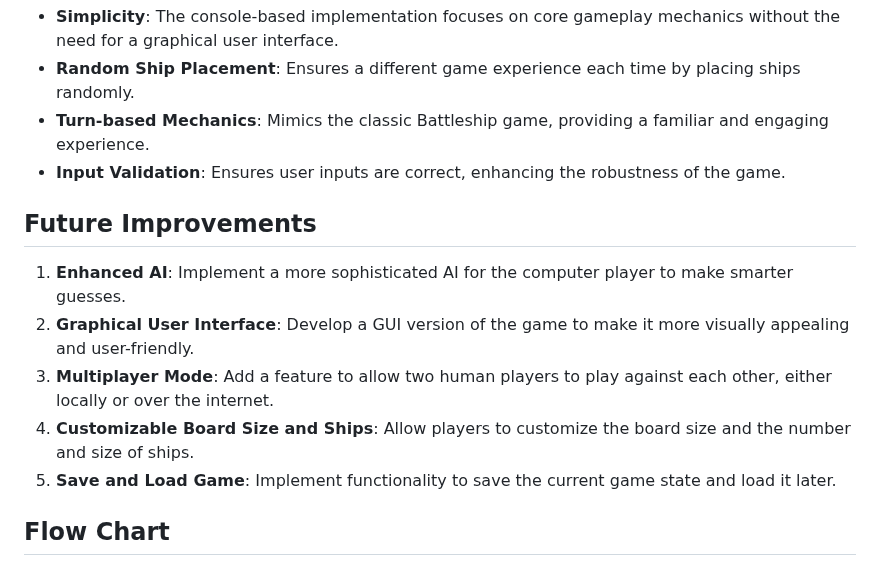
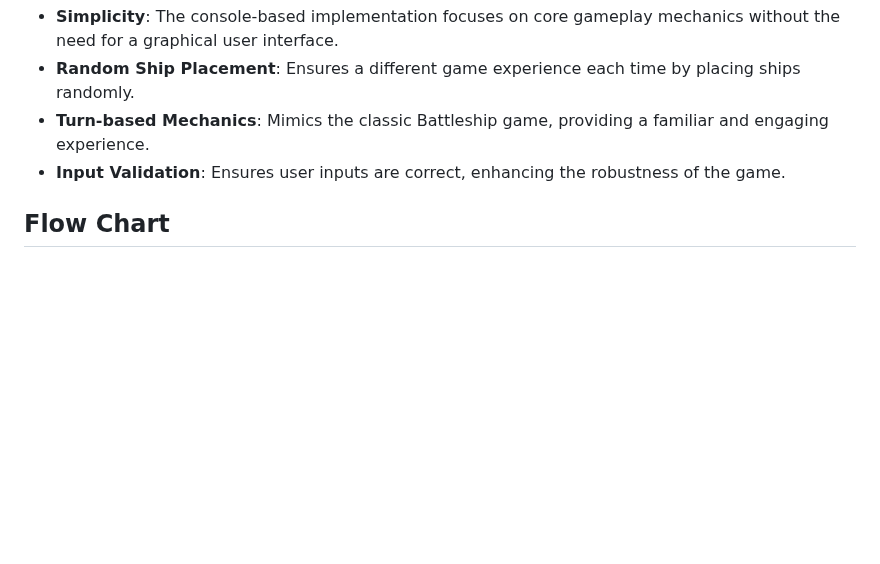
Before and after one commit to OscarBackman92/Battleship_PP3_CI, a Markdown page: README.md, the part around the change. GitHub-like rendering; blank space fills up the shorter version.

Commit message:
removed one of 2 future improvements

```diff
--- a/README.md
+++ b/README.md
@@ -216,14 +216,6 @@ The `main()` function is the entry point of the program. It displays the welcome
 - **Turn-based Mechanics**: Mimics the classic Battleship game, providing a familiar and engaging experience.
 - **Input Validation**: Ensures user inputs are correct, enhancing the robustness of the game.
 
-## Future Improvements
-
-1. **Enhanced AI**: Implement a more sophisticated AI for the computer player to make smarter guesses.
-2. **Graphical User Interface**: Develop a GUI version of the game to make it more visually appealing and user-friendly.
-3. **Multiplayer Mode**: Add a feature to allow two human players to play against each other, either locally or over the internet.
-4. **Customizable Board Size and Ships**: Allow players to customize the board size and the number and size of ships.
-5. **Save and Load Game**: Implement functionality to save the current game state and load it later.
-
 ## Flow Chart
 
 ![flow_chart](docs/flow/flow_chart_one.png)
```
